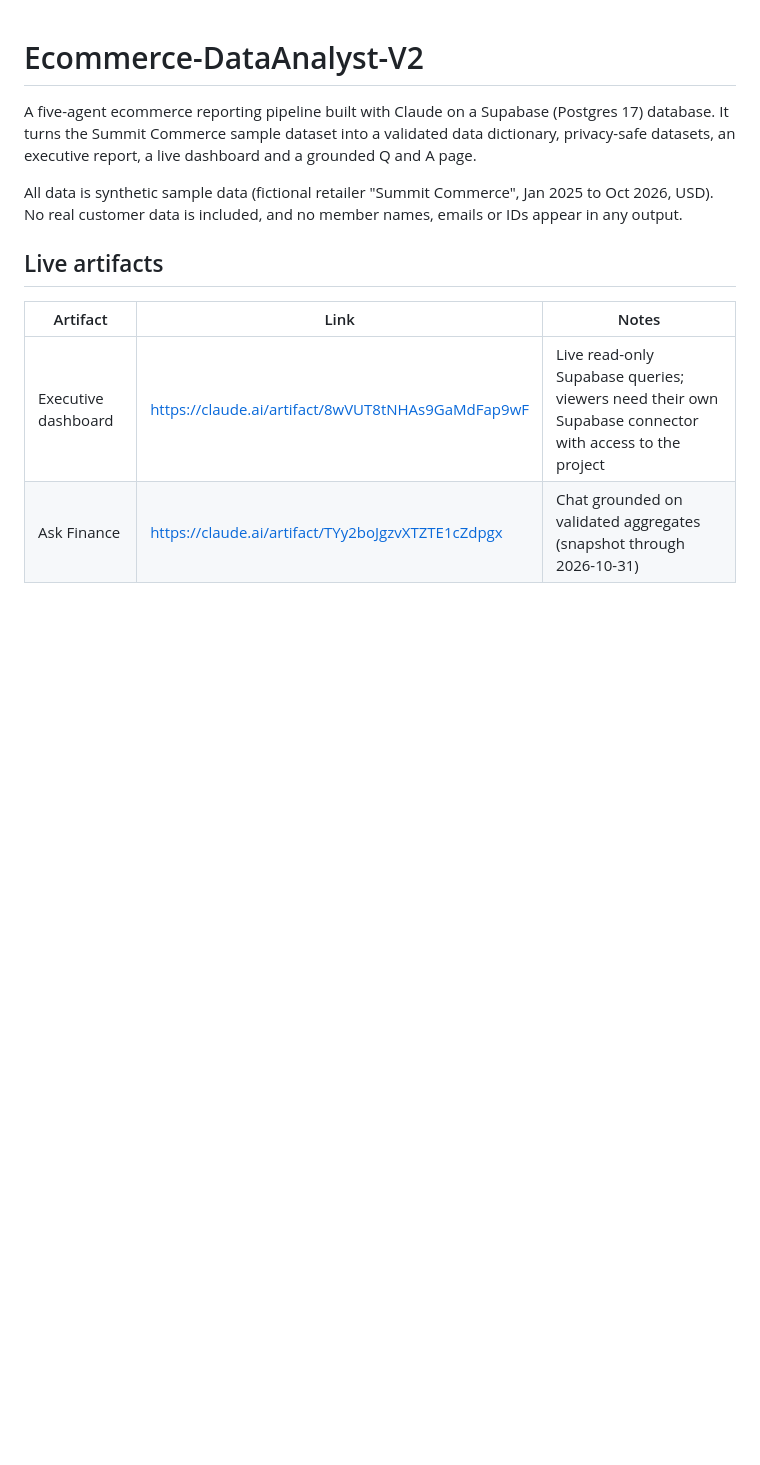
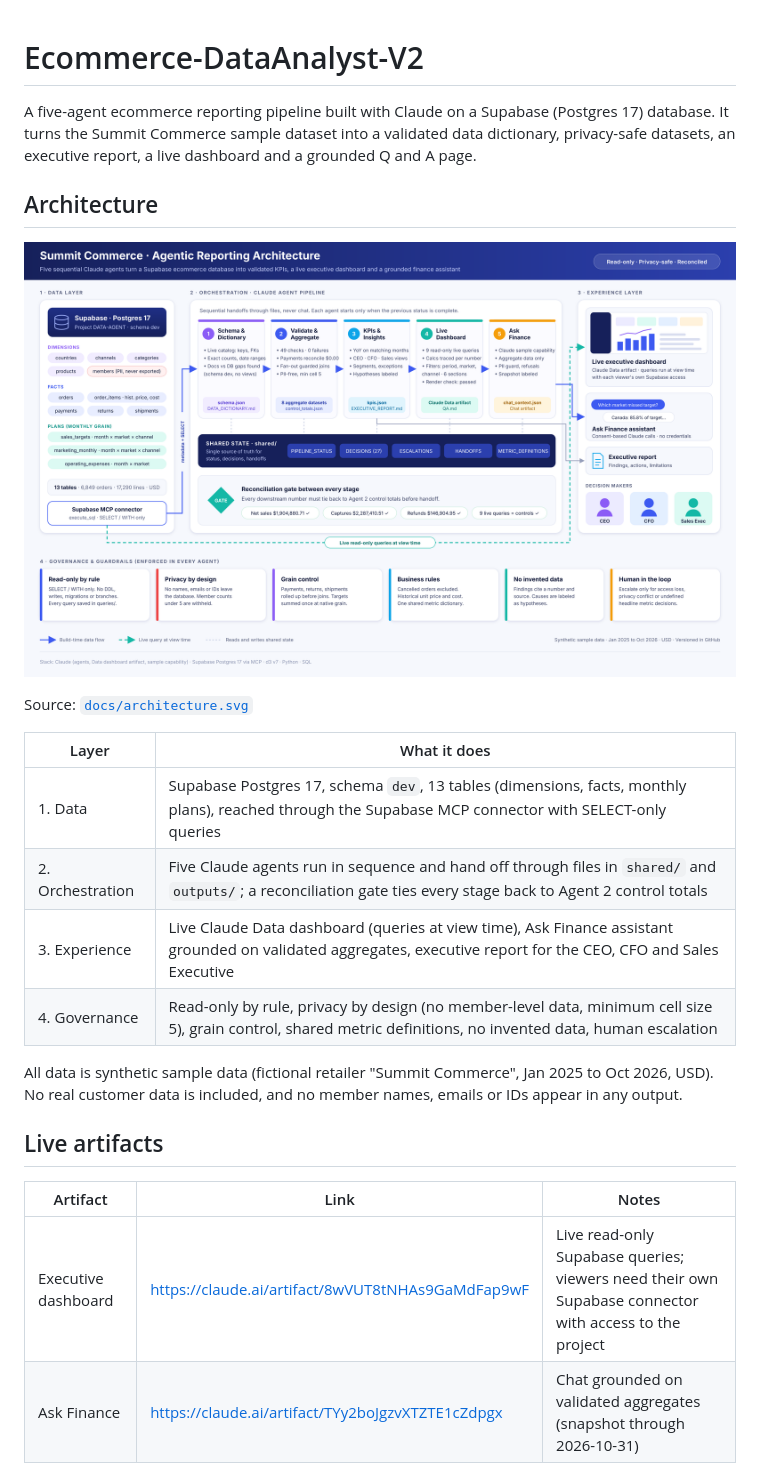
Before and after one commit to sarvadevishal/Ecommerce-DataAnalyst-V2, a Markdown page: README.md, the part around the change. GitHub-like rendering; pictures changed too: docs/architecture.png (added); blank space fills up the shorter version.

Commit message:
Add architecture diagram to README
Layered architecture (data, agent orchestration, experience, governance)
as SVG source with a high-resolution PNG render, plus a layer summary
table in the README.

Co-Authored-By: Claude Opus 5.5 <noreply@anthropic.com>
Claude-Session: https://claude.ai/code/session_013SbmXpfjGwa9m3m3p47Nh7

```diff
--- a/README.md
+++ b/README.md
@@ -1,6 +1,19 @@
 # Ecommerce-DataAnalyst-V2
 
 A five-agent ecommerce reporting pipeline built with Claude on a Supabase (Postgres 17) database. It turns the Summit Commerce sample dataset into a validated data dictionary, privacy-safe datasets, an executive report, a live dashboard and a grounded Q and A page.
+
+## Architecture
+
+![Summit Commerce agentic reporting architecture](docs/architecture.png)
+
+Source: [`docs/architecture.svg`](docs/architecture.svg)
+
+| Layer | What it does |
+|---|---|
+| 1. Data | Supabase Postgres 17, schema `dev`, 13 tables (dimensions, facts, monthly plans), reached through the Supabase MCP connector with SELECT-only queries |
+| 2. Orchestration | Five Claude agents run in sequence and hand off through files in `shared/` and `outputs/`; a reconciliation gate ties every stage back to Agent 2 control totals |
+| 3. Experience | Live Claude Data dashboard (queries at view time), Ask Finance assistant grounded on validated aggregates, executive report for the CEO, CFO and Sales Executive |
+| 4. Governance | Read-only by rule, privacy by design (no member-level data, minimum cell size 5), grain control, shared metric definitions, no invented data, human escalation |
 
 All data is synthetic sample data (fictional retailer "Summit Commerce", Jan 2025 to Oct 2026, USD). No real customer data is included, and no member names, emails or IDs appear in any output.
 
```
Also changed, not shown: 1 other file.
